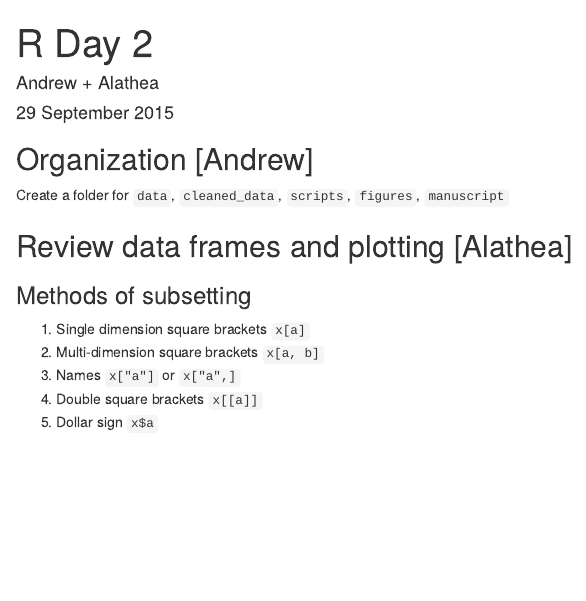
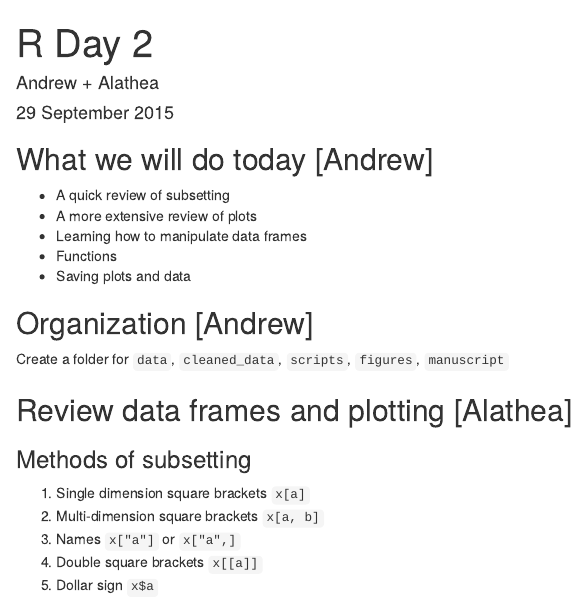
Before and after one commit to R-Rio-Aula/RRio, an R Markdown document (Day_2.Rmd): the page in a window 1100 px wide, from its top. Rendered offline with R 4.5, knitr and Pandoc, with nearby package versions; some code elsewhere in the file could not run offline.

Commit message:
Added section about what we will do on day 2

````diff
--- a/Day_2.Rmd
+++ b/Day_2.Rmd
@@ -10,6 +10,14 @@ source("../r-novice-gapminder-1/tools/chunk-options.R")
 # Silently load in the data so the rest of the lesson works
 gapminder <- read.csv("../r-novice-gapminder-1/data/gapminder-FiveYearData.csv", header=TRUE)
 ```
+
+## What we will do today [Andrew]
+
+* A quick review of subsetting
+* A more extensive review of plots
+* Learning how to manipulate data frames
+* Functions
+* Saving plots and data
 
 ## Organization [Andrew]
 
````
